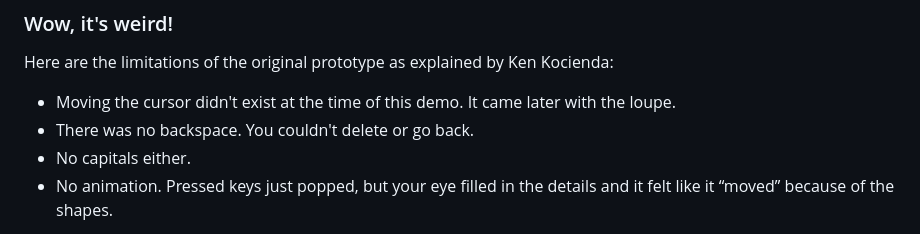
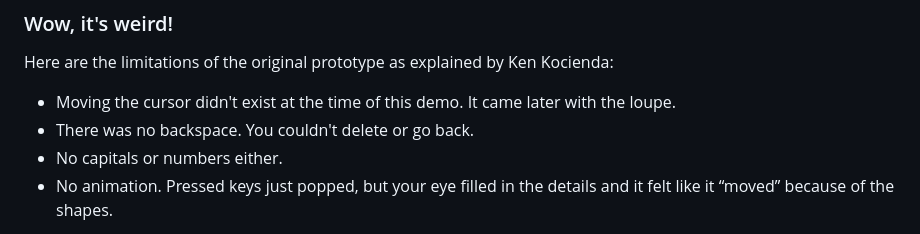
Before and after one commit to juliendorra/blob-keyboard-simulator, a Markdown page: README.md, the part around the change. Rendered like a GitHub page.

```diff
--- a/README.md
+++ b/README.md
@@ -48,7 +48,7 @@ Here are the limitations of the original prototype as explained by Ken Kocienda:
 
  - Moving the cursor didn't exist at the time of this demo. It came later with the loupe.
  - There was no backspace. You couldn't delete or go back.
- - No capitals either.
+ - No capitals or numbers either.
  - No animation. Pressed keys just popped, but your eye filled in the details and it felt like it “moved” because of the shapes.
 
 In addition it's **not** a QWERTY keyboard! The iPhone team actually try to get us out of QWERTY but ultimately decided that iPhone's keyboard needed familiarity to be successful.
```
